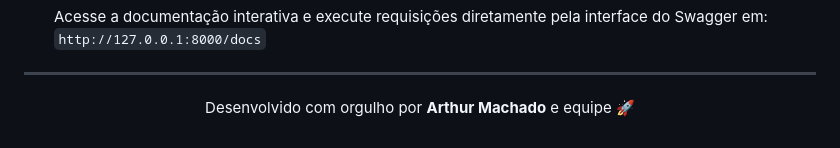
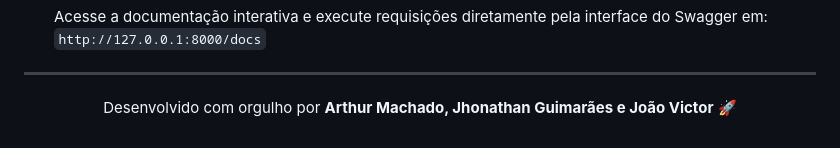
Before and after one commit to rebelosx/CheckIA, a Markdown page: README.md, the part around the change. Rendered like a GitHub page.

```diff
--- a/README.md
+++ b/README.md
@@ -158,5 +158,5 @@ O desenvolvimento do CheckIA representou uma guinada significativa em meu cresci
 ---
 
 <p align="center">
-  Desenvolvido com orgulho por <b>Arthur Machado</b> e equipe 🚀
+  Desenvolvido com orgulho por <b>Arthur Machado, Jhonathan Guimarães e João Victor</b> 🚀
 </p>
```
